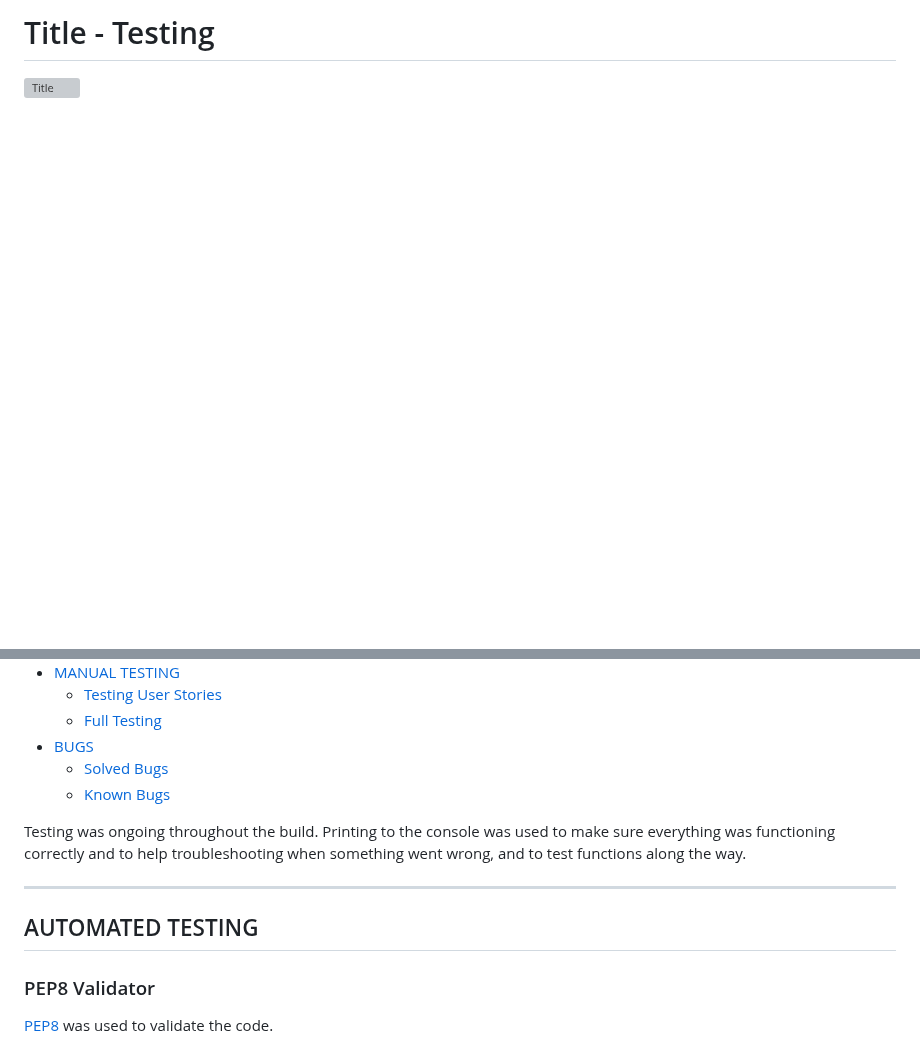
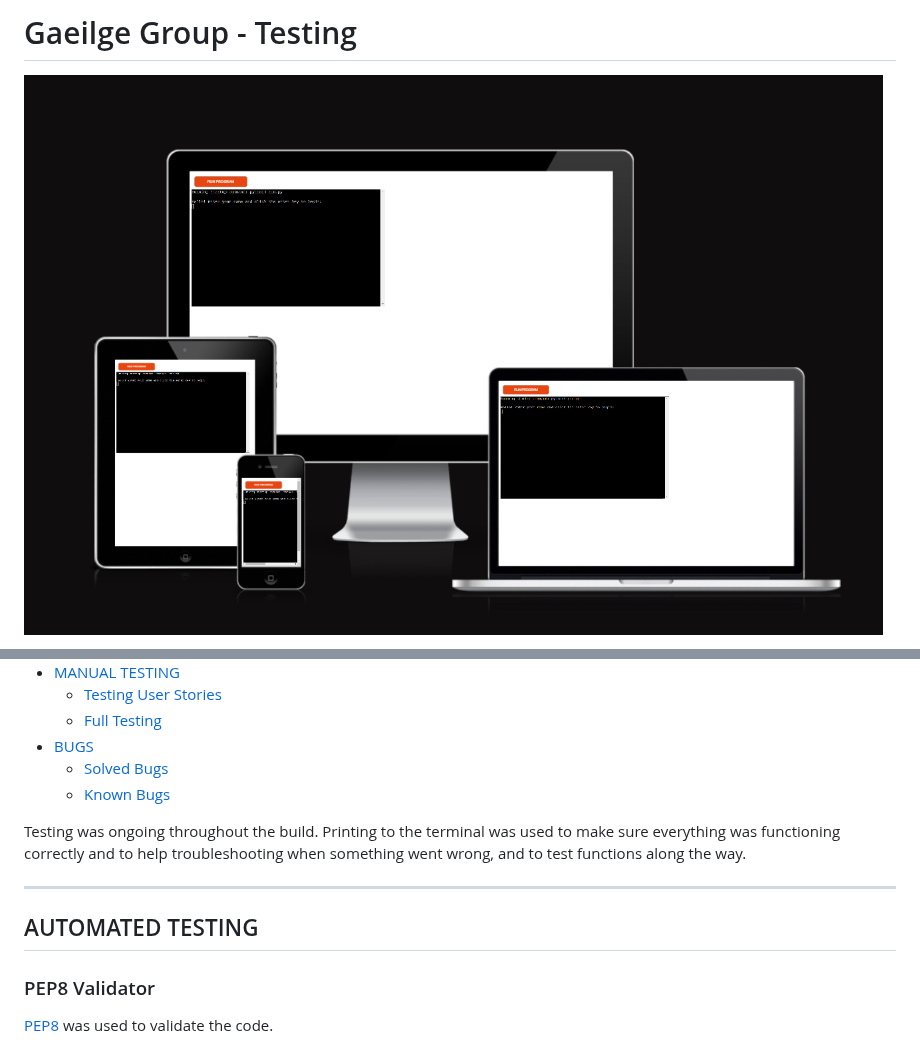
Before and after one commit to ruthpolly/Gaeilge-Group, a Markdown page: TESTING.md, 2 parts joined by grey strips. Rendered like a GitHub page; blank space fills up the shorter version; grey boxes are pictures that could not be loaded.

```diff
--- a/TESTING.md
+++ b/TESTING.md
@@ -1,4 +1,4 @@
-# Title -  Testing
+# Gaeilge Group -  Testing
 
-![Title](filepath)
+![Gaeilge Group](/assets/documentation/am-i-responsive.png)
 
@@ -18,7 +18,7 @@ Visit the deployed site: [Title](filepath)
   * [Solved Bugs](#solved-bugs)
   * [Known Bugs](#known-bugs)
 
-Testing was ongoing throughout the build. Printing to the console was used to make sure everything was functioning correctly and to help troubleshooting when something went wrong, and to test functions along the way.
+Testing was ongoing throughout the build. Printing to the terminal was used to make sure everything was functioning correctly and to help troubleshooting when something went wrong, and to test functions along the way.
 
 - - -
 
```
Also changed, not shown: other parts of TESTING.md (+14 -28 lines).
